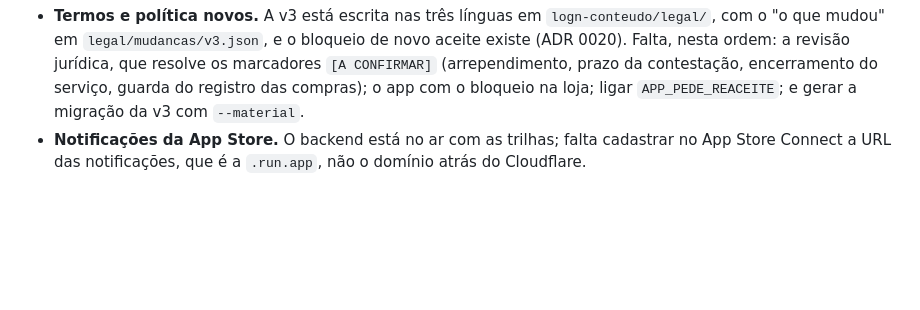
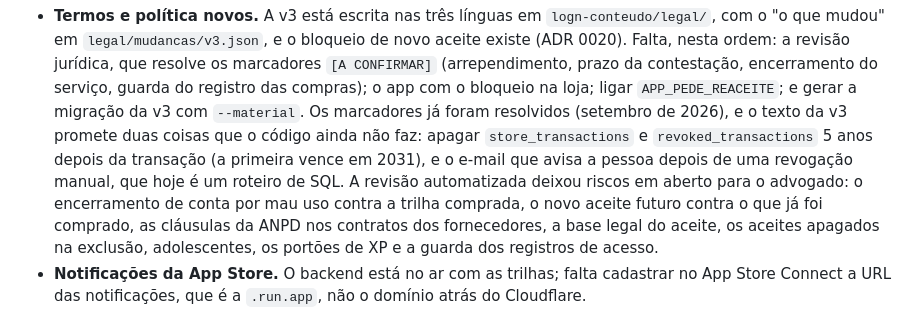
Before and after one commit to josecleiton/logn, a Markdown page: docs/ROADMAP.md, the part around the change. Drawn GitHub-style; blank space fills up the shorter version.

Commit message:
docs(roadmap): what the v3 text promises and the code does not do yet
Co-Authored-By: Claude Opus 5.5 (1M context) <noreply@anthropic.com>

```diff
--- a/docs/ROADMAP.md
+++ b/docs/ROADMAP.md
@@ -90,6 +90,14 @@ Antes de vender a primeira trilha:
   `[A CONFIRMAR]` (arrependimento, prazo da contestação, encerramento do serviço, guarda
   do registro das compras); o app com o bloqueio na loja; ligar `APP_PEDE_REACEITE`; e
   gerar a migração da v3 com `--material`.
+  Os marcadores já foram resolvidos (setembro de 2026), e o texto da v3 promete duas
+  coisas que o código ainda não faz: apagar `store_transactions` e `revoked_transactions`
+  5 anos depois da transação (a primeira vence em 2031), e o e-mail que avisa a pessoa
+  depois de uma revogação manual, que hoje é um roteiro de SQL. A revisão automatizada
+  deixou riscos em aberto para o advogado: o encerramento de conta por mau uso contra a
+  trilha comprada, o novo aceite futuro contra o que já foi comprado, as cláusulas da
+  ANPD nos contratos dos fornecedores, a base legal do aceite, os aceites apagados na
+  exclusão, adolescentes, os portões de XP e a guarda dos registros de acesso.
 - **Notificações da App Store.** O backend está no ar com as trilhas; falta cadastrar no
   App Store Connect a URL das notificações, que é a `.run.app`, não o domínio atrás do
   Cloudflare.
```
